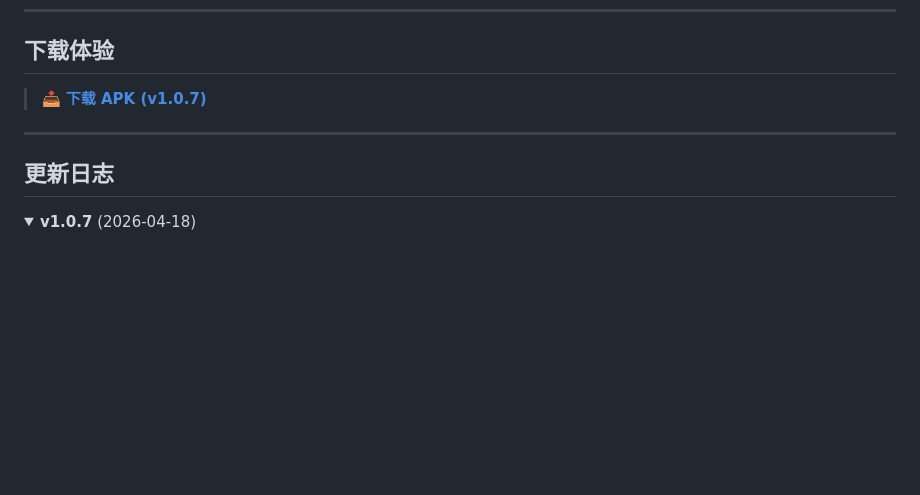
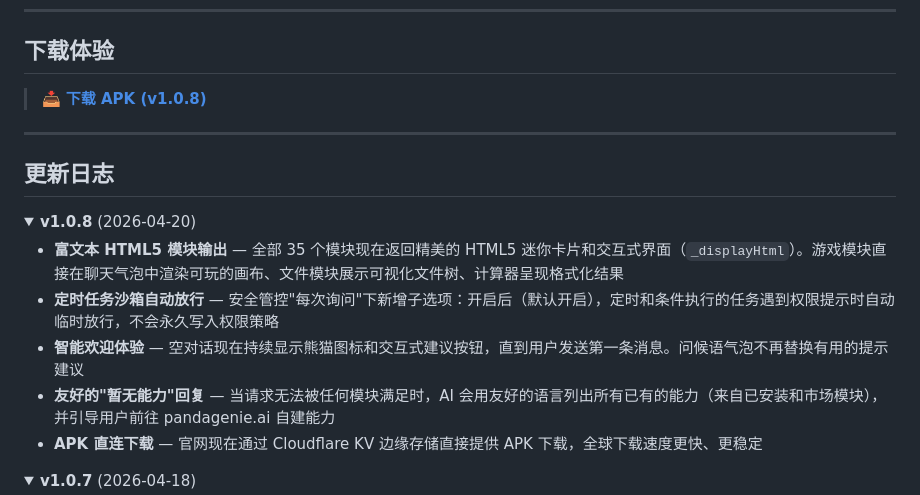
Before and after one commit to Rorschach123/PandaGenieSource, a Markdown page: README_CN.md, the part around the change. Rendered like a GitHub page; folded sections open; blank space fills up the shorter version.

```diff
--- a/README_CN.md
+++ b/README_CN.md
@@ -155,13 +155,24 @@ AI 读取你的 `manifest.json`，理解模块能做什么，然后自动调用
 
 ## 下载体验
 
-> &#x1F4E5; **[下载 APK (v1.0.7)](https://github.com/Rorschach123/PandaGenieSource/releases/download/20260419/app-release.apk)**
+> &#x1F4E5; **[下载 APK (v1.0.8)](https://github.com/Rorschach123/PandaGenieSource/releases/download/20260420/app-release.apk)**
 
 ---
 
 ## 更新日志
 
 <details open>
+<summary><b>v1.0.8</b> (2026-04-20)</summary>
+
+- **富文本 HTML5 模块输出** — 全部 35 个模块现在返回精美的 HTML5 迷你卡片和交互式界面（`_displayHtml`）。游戏模块直接在聊天气泡中渲染可玩的画布、文件模块展示可视化文件树、计算器呈现格式化结果
+- **定时任务沙箱自动放行** — 安全管控"每次询问"下新增子选项：开启后（默认开启），定时和条件执行的任务遇到权限提示时自动临时放行，不会永久写入权限策略
+- **智能欢迎体验** — 空对话现在持续显示熊猫图标和交互式建议按钮，直到用户发送第一条消息。问候语气泡不再替换有用的提示建议
+- **友好的"暂无能力"回复** — 当请求无法被任何模块满足时，AI 会用友好的语言列出所有已有的能力（来自已安装和市场模块），并引导用户前往 pandagenie.ai 自建能力
+- **APK 直连下载** — 官网现在通过 Cloudflare KV 边缘存储直接提供 APK 下载，全球下载速度更快、更稳定
+
+</details>
+
+<details>
 <summary><b>v1.0.7</b> (2026-04-18)</summary>
 
 - **执行追踪（行为查看）** — 任务完成后，点击"执行追踪"按钮即可查看完整的图形化流程图：涉及的每个模块、输入输出数据、使用的权限、数据访问路径以及每步耗时 — 全部以直观的垂直流程展示。点击任意步骤卡片可展开查看详细的输入输出字段、权限授予情况和数据操作记录
```
Also changed, not shown: README.md (+12 -1 lines).
